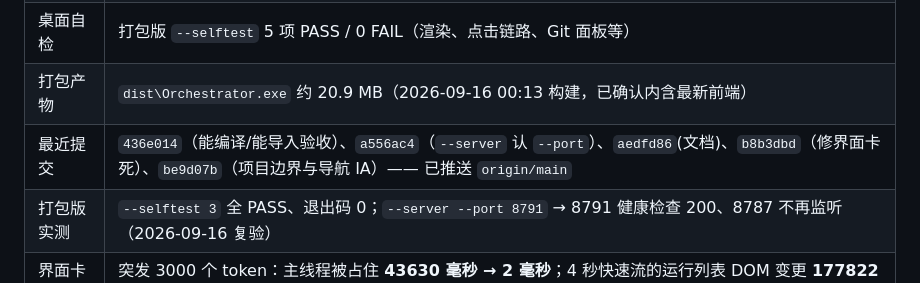
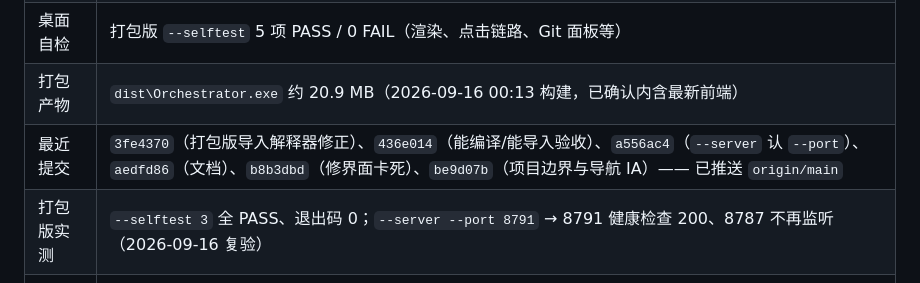
Before and after one commit to zZxiaowang/Orchestrator, a Markdown page: docs/HANDOFF.md, the part around the change. Rendered like a GitHub page.

Commit message:
docs(handoff): 补上最新提交号

```diff
--- a/docs/HANDOFF.md
+++ b/docs/HANDOFF.md
@@ -148,7 +148,7 @@ data\settings.json（界面保存）  >  环境变量 / 项目根 .env  >  代
 | 质量门 | pytest **469 项**通过；ruff check/format 全绿；界面自检 **64 项全通过** |
 | 桌面自检 | 打包版 `--selftest` 5 项 PASS / 0 FAIL（渲染、点击链路、Git 面板等） |
 | 打包产物 | `dist\Orchestrator.exe` 约 20.9 MB（2026-09-16 00:13 构建，已确认内含最新前端） |
-| 最近提交 | `436e014`（能编译/能导入验收）、`a556ac4`（`--server` 认 `--port`）、`aedfd86`(文档)、`b8b3dbd`（修界面卡死）、`be9d07b`（项目边界与导航 IA）—— 已推送 `origin/main` |
+| 最近提交 | `3fe4370`（打包版导入解释器修正）、`436e014`（能编译/能导入验收）、`a556ac4`（`--server` 认 `--port`）、`aedfd86`（文档）、`b8b3dbd`（修界面卡死）、`be9d07b`（项目边界与导航 IA）—— 已推送 `origin/main` |
 | 打包版实测 | `--selftest 3` 全 PASS、退出码 0；`--server --port 8791` → 8791 健康检查 200、8787 不再监听（2026-09-16 复验） |
 | 界面卡死实测 | 突发 3000 个 token：主线程被占住 **43630 毫秒 → 2 毫秒**；4 秒快速流的运行列表 DOM 变更 **177822 个节点 → 0**；流式文本逐字符一致（41270/41270） |
 | 推送 | 已配置 `http.https://github.com/.proxy = http://127.0.0.1:10809`（**只对 github.com 生效**） |
```
